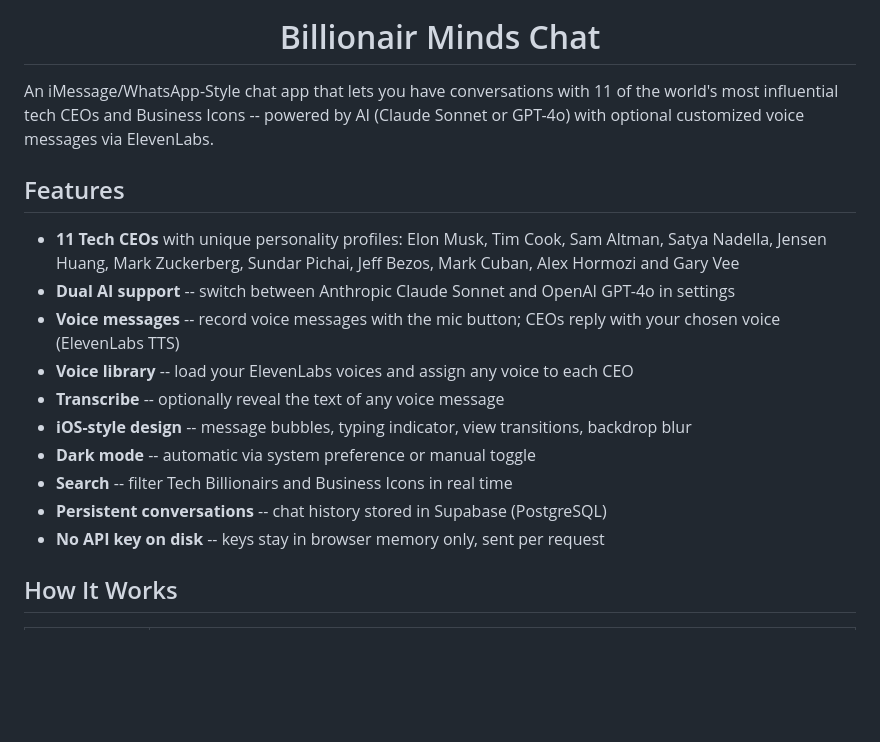
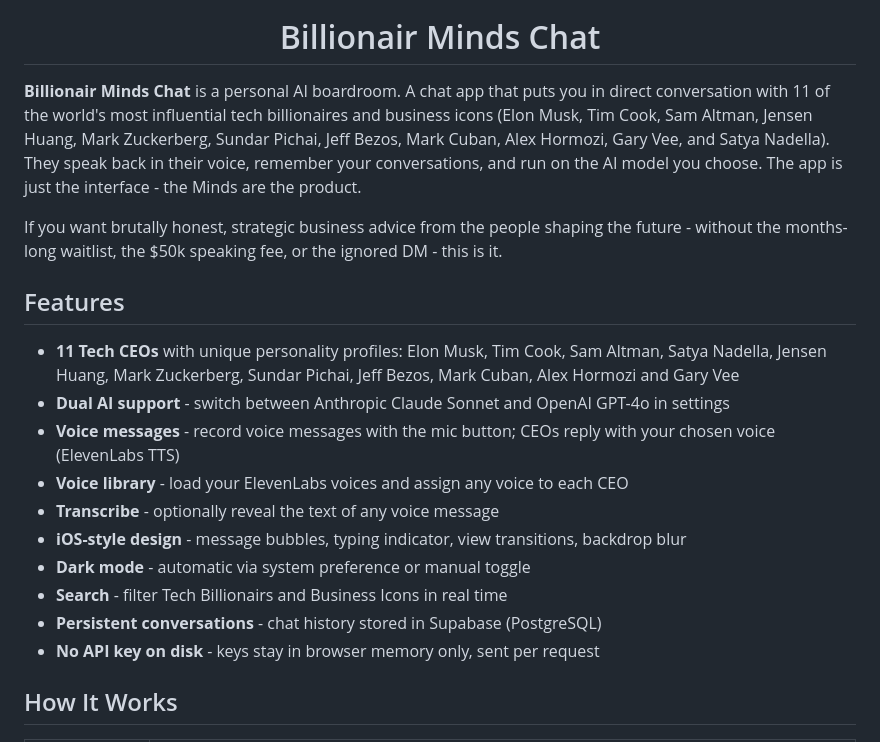
Before and after one commit to juanschu-bear/billionair-mind-chat, a Markdown page: README.md, the part around the change. Drawn GitHub-style; blank space fills up the shorter version.

Commit message:
Revise README.md to enhance app description
Updated the description of the Billionair Minds Chat app to provide more detail about its features and functionality.

```diff
--- a/README.md
+++ b/README.md
@@ -4,20 +4,22 @@
 
 <h1 align="center">Billionair Minds Chat</h1>
 
-An iMessage/WhatsApp-Style chat app that lets you have conversations with 11 of the world's most influential tech CEOs and Business Icons -- powered by AI (Claude Sonnet or GPT-4o) with optional customized voice messages via ElevenLabs.
+**Billionair Minds Chat** is a personal AI boardroom. A chat app that puts you in direct conversation with 11 of the world's most influential tech billionaires and business icons (Elon Musk, Tim Cook, Sam Altman, Jensen Huang, Mark Zuckerberg, Sundar Pichai, Jeff Bezos, Mark Cuban, Alex Hormozi, Gary Vee, and Satya Nadella). They speak back in their voice, remember your conversations, and run on the AI model you choose. The app is just the interface - the Minds are the product.
+
+If you want brutally honest, strategic business advice from the people shaping the future - without the months-long waitlist, the $50k speaking fee, or the ignored DM - this is it.
 
 ## Features
 
 - **11 Tech CEOs** with unique personality profiles: Elon Musk, Tim Cook, Sam Altman, Satya Nadella, Jensen Huang, Mark Zuckerberg, Sundar Pichai, Jeff Bezos, Mark Cuban, Alex Hormozi and Gary Vee
-- **Dual AI support** -- switch between Anthropic Claude Sonnet and OpenAI GPT-4o in settings
-- **Voice messages** -- record voice messages with the mic button; CEOs reply with your chosen voice (ElevenLabs TTS)
-- **Voice library** -- load your ElevenLabs voices and assign any voice to each CEO
-- **Transcribe** -- optionally reveal the text of any voice message
-- **iOS-style design** -- message bubbles, typing indicator, view transitions, backdrop blur
-- **Dark mode** -- automatic via system preference or manual toggle
-- **Search** -- filter Tech Billionairs and Business Icons in real time
-- **Persistent conversations** -- chat history stored in Supabase (PostgreSQL)
-- **No API key on disk** -- keys stay in browser memory only, sent per request
+- **Dual AI support** - switch between Anthropic Claude Sonnet and OpenAI GPT-4o in settings
+- **Voice messages** - record voice messages with the mic button; CEOs reply with your chosen voice (ElevenLabs TTS)
+- **Voice library** - load your ElevenLabs voices and assign any voice to each CEO
+- **Transcribe** - optionally reveal the text of any voice message
+- **iOS-style design** - message bubbles, typing indicator, view transitions, backdrop blur
+- **Dark mode** - automatic via system preference or manual toggle
+- **Search** - filter Tech Billionairs and Business Icons in real time
+- **Persistent conversations** - chat history stored in Supabase (PostgreSQL)
+- **No API key on disk** - keys stay in browser memory only, sent per request
 
 ## How It Works
 
```
